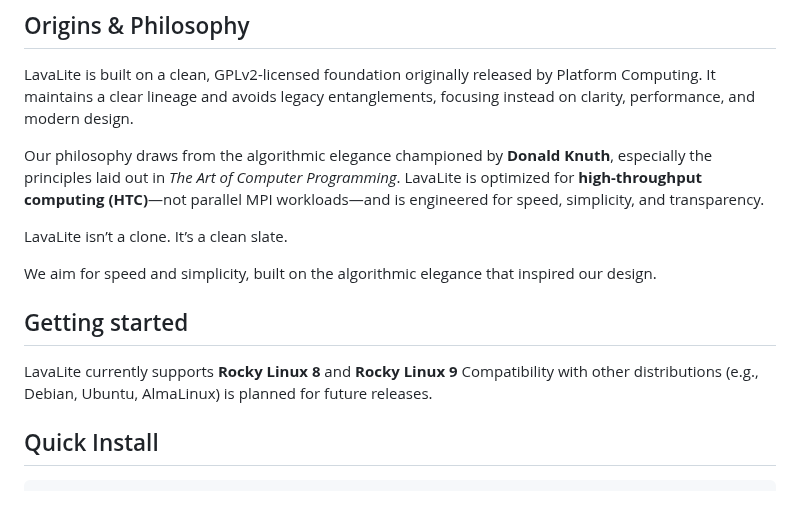
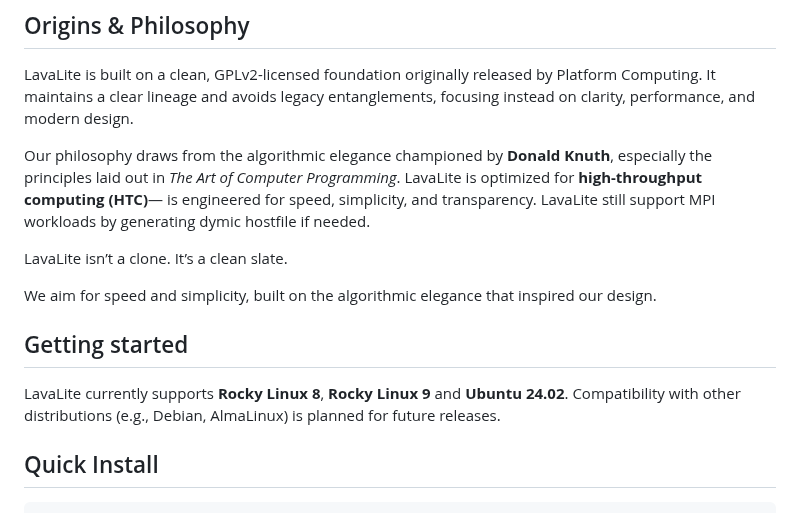
Before and after one commit to LavaLite-Compute/lavalite, a Markdown page: README.md, the part around the change. Drawn GitHub-style.

```diff
--- a/README.md
+++ b/README.md
@@ -25,8 +25,8 @@ performance, and modern design.
 
 Our philosophy draws from the algorithmic elegance championed by **Donald Knuth**, especially the
 principles laid out in *The Art of Computer Programming*. LavaLite is optimized for
-**high-throughput computing (HTC)**—not parallel MPI workloads—and is engineered for speed,
-simplicity, and transparency.
+**high-throughput computing (HTC)**— is engineered for speed,
+simplicity, and transparency. LavaLite still support MPI workloads by generating dymic hostfile if needed.
 
 LavaLite isn’t a clone. It’s a clean slate.
 
@@ -34,8 +34,8 @@ We aim for speed and simplicity, built on the algorithmic elegance that inspired
 
 ## Getting started
 
-LavaLite currently supports **Rocky Linux 8** and  **Rocky Linux  9**
-Compatibility with other distributions (e.g., Debian, Ubuntu, AlmaLinux) is
+LavaLite currently supports **Rocky Linux 8**, **Rocky Linux  9** and **Ubuntu 24.02**.
+Compatibility with other distributions (e.g., Debian, AlmaLinux) is
 planned for future releases.
 
 ## Quick Install
```
